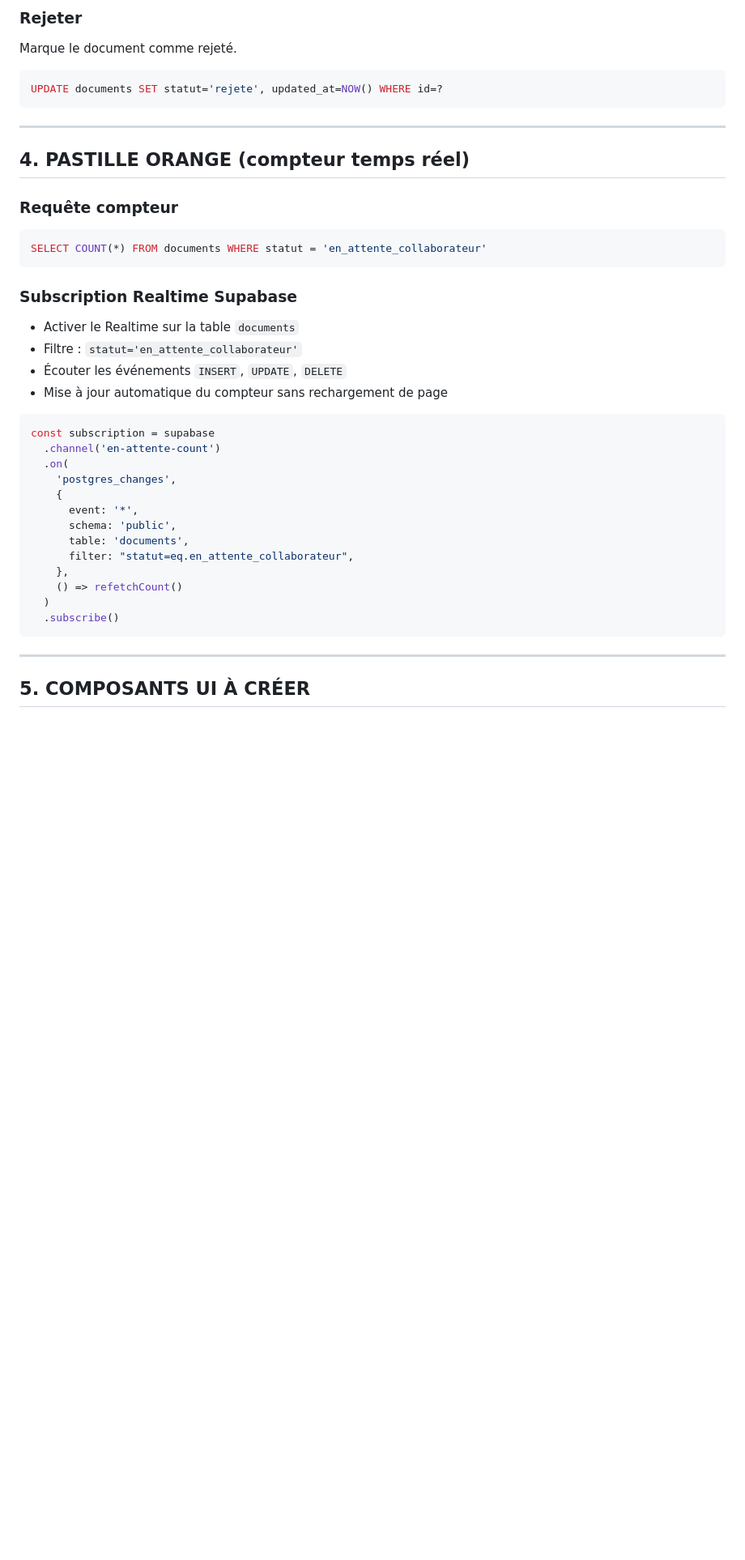
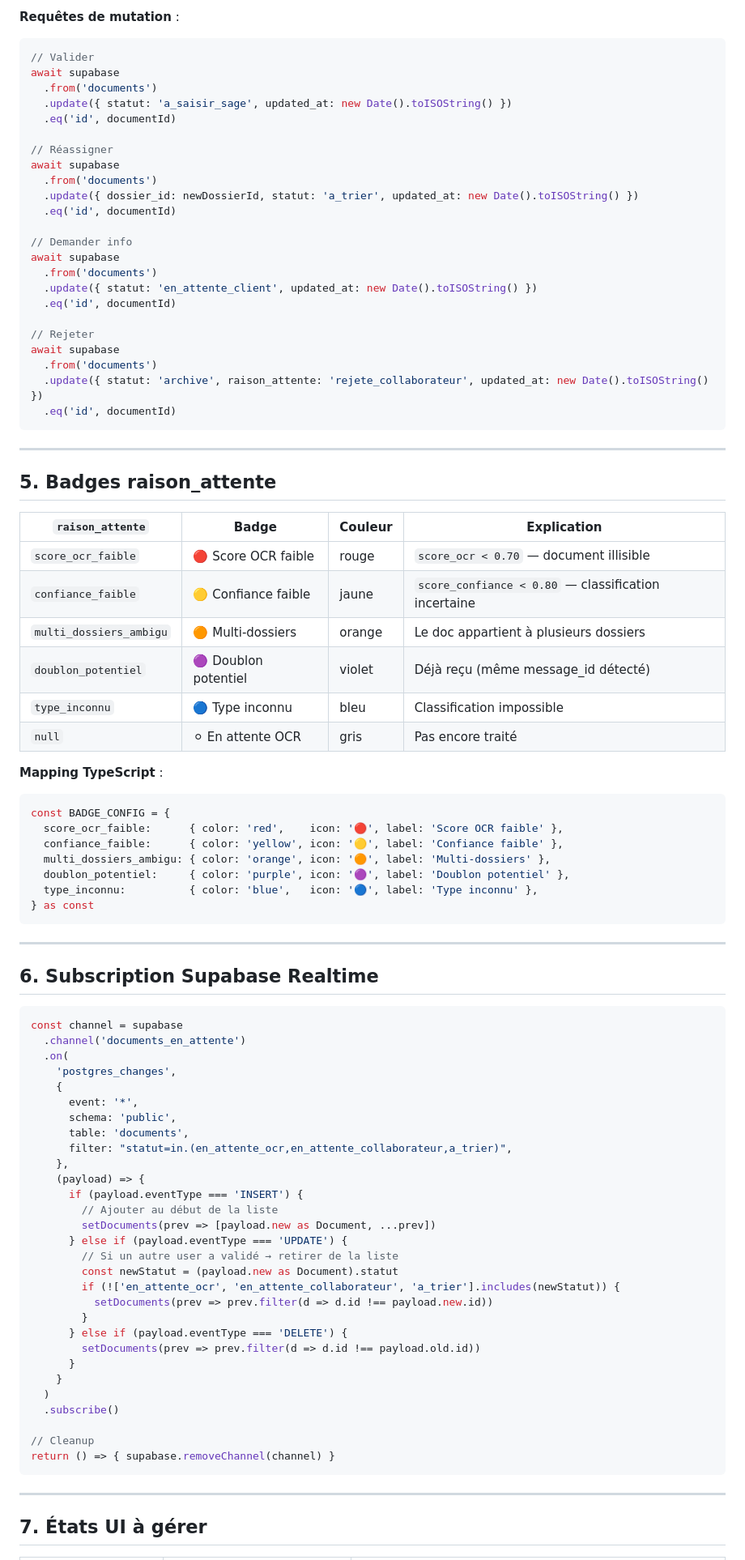
Before and after one commit to Michael-IA-26/meta-agent, a Markdown page: docs/lovable/VUE_EN_ATTENTE_SPECS.md, the part around one of its changes. Shown at 81% size. GitHub-like rendering; blank space fills up the shorter version.

Commit message:
docs(lovable): specs techniques vue En attente v2 — schéma v2.2 + Jeffrey
Co-Authored-By: Claude Sonnet 4.6 <noreply@anthropic.com>

````diff
--- a/docs/lovable/VUE_EN_ATTENTE_SPECS.md
+++ b/docs/lovable/VUE_EN_ATTENTE_SPECS.md
@@ -92,45 +86,93 @@ INSERT INTO journaux (agent, action, document_id) VALUES ('collaborateur', 'dema
 
-### Rejeter
-Marque le document comme rejeté.
+**Requêtes de mutation** :
 
-```sql
-UPDATE documents SET statut='rejete', updated_at=NOW() WHERE id=?
+```typescript
+// Valider
+await supabase
+  .from('documents')
+  .update({ statut: 'a_saisir_sage', updated_at: new Date().toISOString() })
+  .eq('id', documentId)
+
+// Réassigner
+await supabase
+  .from('documents')
+  .update({ dossier_id: newDossierId, statut: 'a_trier', updated_at: new Date().toISOString() })
+  .eq('id', documentId)
+
+// Demander info
+await supabase
+  .from('documents')
+  .update({ statut: 'en_attente_client', updated_at: new Date().toISOString() })
+  .eq('id', documentId)
+
+// Rejeter
+await supabase
+  .from('documents')
+  .update({ statut: 'archive', raison_attente: 'rejete_collaborateur', updated_at: new Date().toISOString() })
+  .eq('id', documentId)
 ```
 
 ---
 
-## 4. PASTILLE ORANGE (compteur temps réel)
+## 5. Badges raison_attente
 
-### Requête compteur
+| `raison_attente` | Badge | Couleur | Explication |
+|---|---|---|---|
+| `score_ocr_faible` | 🔴 Score OCR faible | rouge | `score_ocr < 0.70` — document illisible |
+| `confiance_faible` | 🟡 Confiance faible | jaune | `score_confiance < 0.80` — classification incertaine |
+| `multi_dossiers_ambigu` | 🟠 Multi-dossiers | orange | Le doc appartient à plusieurs dossiers |
+| `doublon_potentiel` | 🟣 Doublon potentiel | violet | Déjà reçu (même message_id détecté) |
+| `type_inconnu` | 🔵 Type inconnu | bleu | Classification impossible |
+| `null` | ⚪ En attente OCR | gris | Pas encore traité |
 
-```sql
-SELECT COUNT(*) FROM documents WHERE statut = 'en_attente_collaborateur'
+**Mapping TypeScript** :
+```typescript
+const BADGE_CONFIG = {
+  score_ocr_faible:      { color: 'red',    icon: '🔴', label: 'Score OCR faible' },
+  confiance_faible:      { color: 'yellow', icon: '🟡', label: 'Confiance faible' },
+  multi_dossiers_ambigu: { color: 'orange', icon: '🟠', label: 'Multi-dossiers' },
+  doublon_potentiel:     { color: 'purple', icon: '🟣', label: 'Doublon potentiel' },
+  type_inconnu:          { color: 'blue',   icon: '🔵', label: 'Type inconnu' },
+} as const
 ```
 
-### Subscription Realtime Supabase
+---
 
-- Activer le Realtime sur la table `documents`
-- Filtre : `statut='en_attente_collaborateur'`
-- Écouter les événements `INSERT`, `UPDATE`, `DELETE`
-- Mise à jour automatique du compteur sans rechargement de page
+## 6. Subscription Supabase Realtime
 
 ```typescript
-const subscription = supabase
-  .channel('en-attente-count')
+const channel = supabase
+  .channel('documents_en_attente')
   .on(
     'postgres_changes',
     {
       event: '*',
       schema: 'public',
       table: 'documents',
-      filter: "statut=eq.en_attente_collaborateur",
+      filter: "statut=in.(en_attente_ocr,en_attente_collaborateur,a_trier)",
     },
-    () => refetchCount()
+    (payload) => {
+      if (payload.eventType === 'INSERT') {
+        // Ajouter au début de la liste
+        setDocuments(prev => [payload.new as Document, ...prev])
+      } else if (payload.eventType === 'UPDATE') {
+        // Si un autre user a validé → retirer de la liste
+        const newStatut = (payload.new as Document).statut
+        if (!['en_attente_ocr', 'en_attente_collaborateur', 'a_trier'].includes(newStatut)) {
+          setDocuments(prev => prev.filter(d => d.id !== payload.new.id))
+        }
+      } else if (payload.eventType === 'DELETE') {
+        setDocuments(prev => prev.filter(d => d.id !== payload.old.id))
+      }
+    }
   )
   .subscribe()
+
+// Cleanup
+return () => { supabase.removeChannel(channel) }
 ```
 
 ---
 
-## 5. COMPOSANTS UI À CRÉER
+## 7. États UI à gérer
 
````
Also changed, not shown: other parts of docs/lovable/VUE_EN_ATTENTE_SPECS.md (+112 -164 lines).
